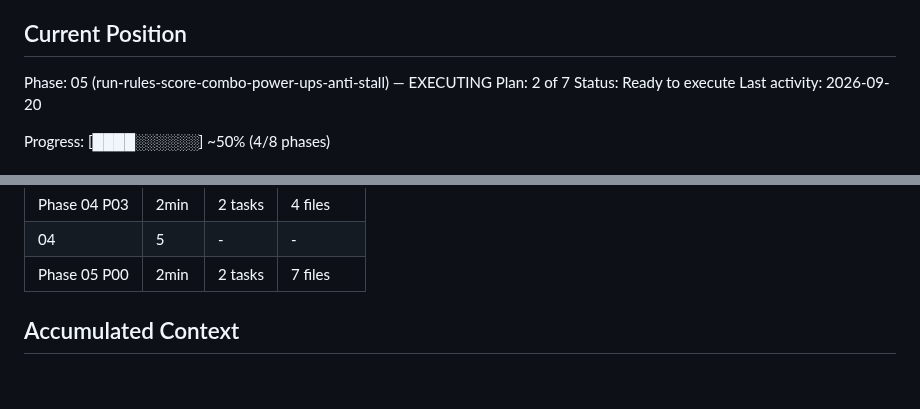
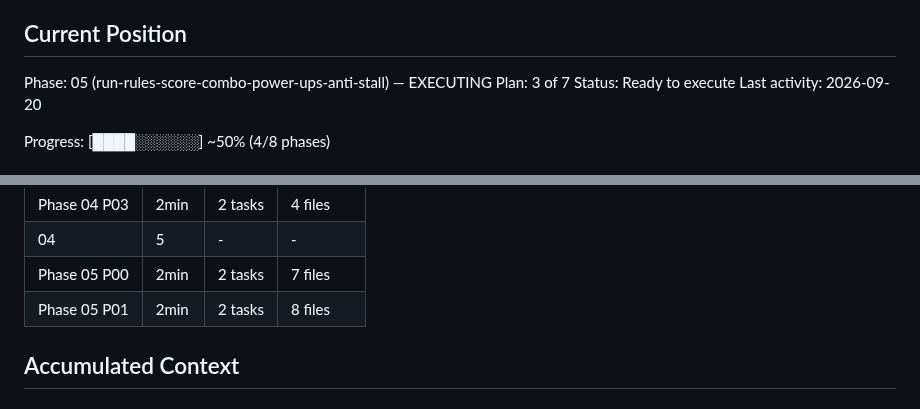
Before and after one commit to dexter292/bricks_breaker, a Markdown page: .planning/STATE.md, 2 parts joined by grey strips. Rendered like a GitHub page.

```diff
--- a/.planning/STATE.md
+++ b/.planning/STATE.md
@@ -26,7 +26,7 @@ See: .planning/PROJECT.md (updated 2026-09-20)
 ## Current Position
 
 Phase: 05 (run-rules-score-combo-power-ups-anti-stall) — EXECUTING
-Plan: 2 of 7
+Plan: 3 of 7
 Status: Ready to execute
 Last activity: 2026-09-20
 
@@ -53,6 +53,7 @@ Progress: [████░░░░░░] ~50% (4/8 phases)
 | Phase 04 P03 | 2min | 2 tasks | 4 files |
 | 04 | 5 | - | - |
 | Phase 05 P00 | 2min | 2 tasks | 7 files |
+| Phase 05 P01 | 2min | 2 tasks | 8 files |
 
 ## Accumulated Context
 
```
Also changed, not shown: other parts of .planning/STATE.md (+9 -6 lines), .planning/ROADMAP.md (+1 -1 lines), 1 other file.
